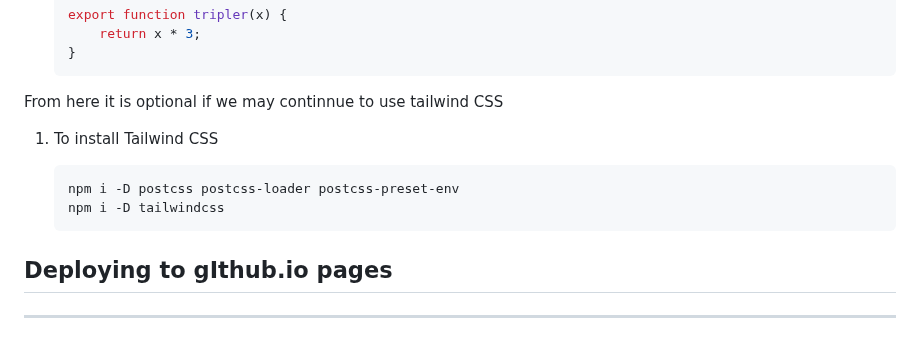
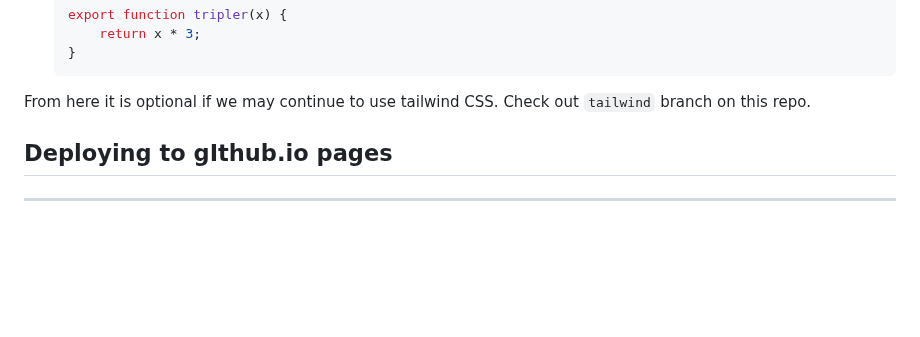
Before and after one commit to hello-damiro/webpack, a Markdown page: README.md, the part around the change. Rendered like a GitHub page; blank space fills up the shorter version.

Commit message:
remove some tailwind procedure at the end of readme

````diff
--- a/README.md
+++ b/README.md
@@ -309,14 +309,7 @@ LIVE SITE [HERE:](https://hello-damiro.github.io/webpack/)
     }
     ```
 
-From here it is optional if we may continnue to use tailwind CSS
-
-1. To install Tailwind CSS
-
-    ```bash
-    npm i -D postcss postcss-loader postcss-preset-env
-    npm i -D tailwindcss
-    ```
+From here it is optional if we may continue to use tailwind CSS. Check out `tailwind` branch on this repo.
 
 </br>
 
````
